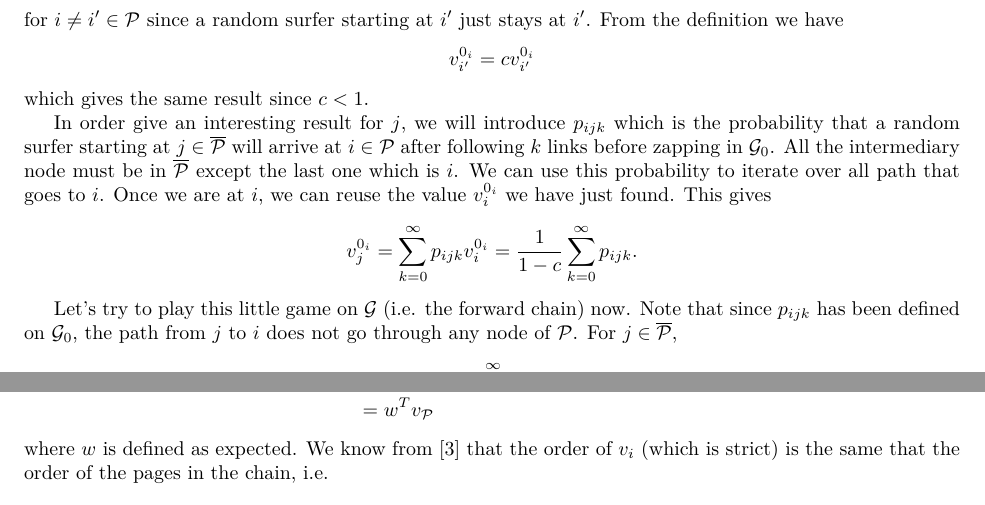
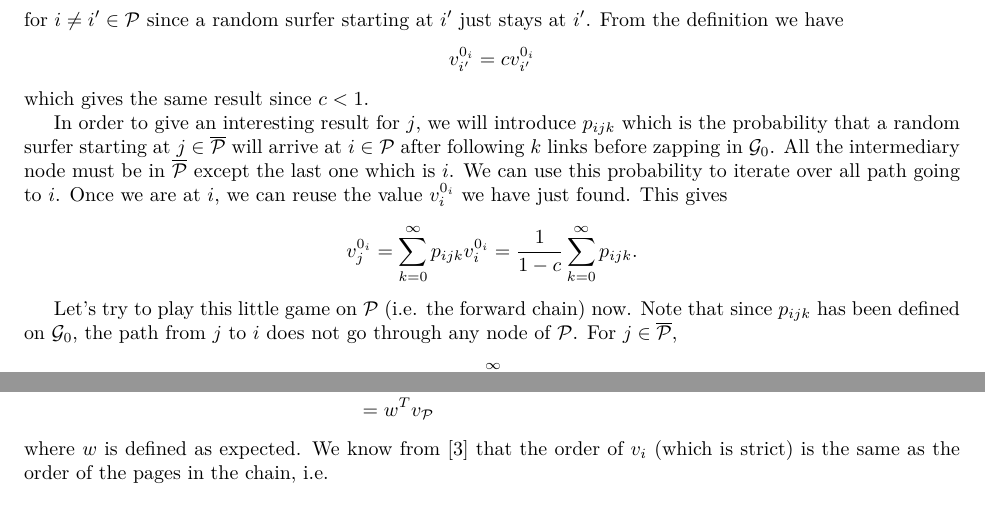
Before and after one commit to blegat/LINMA2472-PageRank, a LaTeX document (proj/main.tex): two parts of page 5 of 8, joined at a grey line, cut so that both start at the same text. Compiled offline with pdfLaTeX.

Commit message:
relecture

```diff
--- a/proj/main.tex
+++ b/proj/main.tex
@@ -263,15 +263,15 @@ From the definition we have
 \[ v_{i'}^{0_i} = c v_{i'}^{0_i} \]
 which gives the same result since \(c < 1\).
 
-In order give an interesting result for $j$, we will introduce \(p_{ijk}\) which is the probability that a random surfer starting at \(j \in \overline{\mathcal{P}}\)
+In order to give an interesting result for $j$, we will introduce \(p_{ijk}\) which is the probability that a random surfer starting at \(j \in \overline{\mathcal{P}}\)
 will arrive at \(i \in \mathcal{P}\) after following \(k\) links before zapping in \(\mathcal{G}_0\).
 All the intermediary node must be in \(\overline{\mathcal{P}}\) except the last one which is \(i\).
-We can use this probability to iterate over all path that goes to \(i\).
+We can use this probability to iterate over all path going to \(i\).
 Once we are at $i$, we can reuse the value \(v_i^{0_i}\) we have just found.
 This gives
 \[ v_j^{0_i} = \sum_{k=0}^\infty p_{ijk} v_i^{0_i} = \frac{1}{1-c} \sum_{k=0}^\infty p_{ijk}. \]
 
-Let's try to play this little game on \(\mathcal{G}\) (i.e. the forward chain) now.
+Let's try to play this little game on \(\mathcal{P}\) (i.e. the forward chain) now.
 Note that since $p_{ijk}$ has been defined on $\mathcal{G}_0$, the path from $j$ to $i$ does not go through any node of $\mathcal{P}$.
 For \(j \in \overline{\mathcal{P}}\),
 \begin{align*}
@@ -289,7 +289,7 @@ and therefore
   & = w^T v_\mathcal{P}
 \end{align*}
 where \(w\) is defined as expected.
-We know from \cite{de2008maximizing} that the order of \(v_i\) (which is strict) is the same that
+We know from \cite{de2008maximizing} that the order of \(v_i\) (which is strict) is the same as
 the order of the pages in the chain, i.e.
 \[ v_{\sigma^{-1}(1)} > v_{\sigma^{-1}(2)} > \cdots > v_{\sigma^{-1}(n_\mathcal{P}-1)} > v_{\sigma^{-1}(n_\mathcal{P})} \]
 \(\sigma : \mathcal{N} \to \mathcal{N}\) is a mapping giving the order of the nodes of $\mathcal{P}$ in the chain.
```
Also changed, not shown: proj/main.tex (12 more changed lines).
